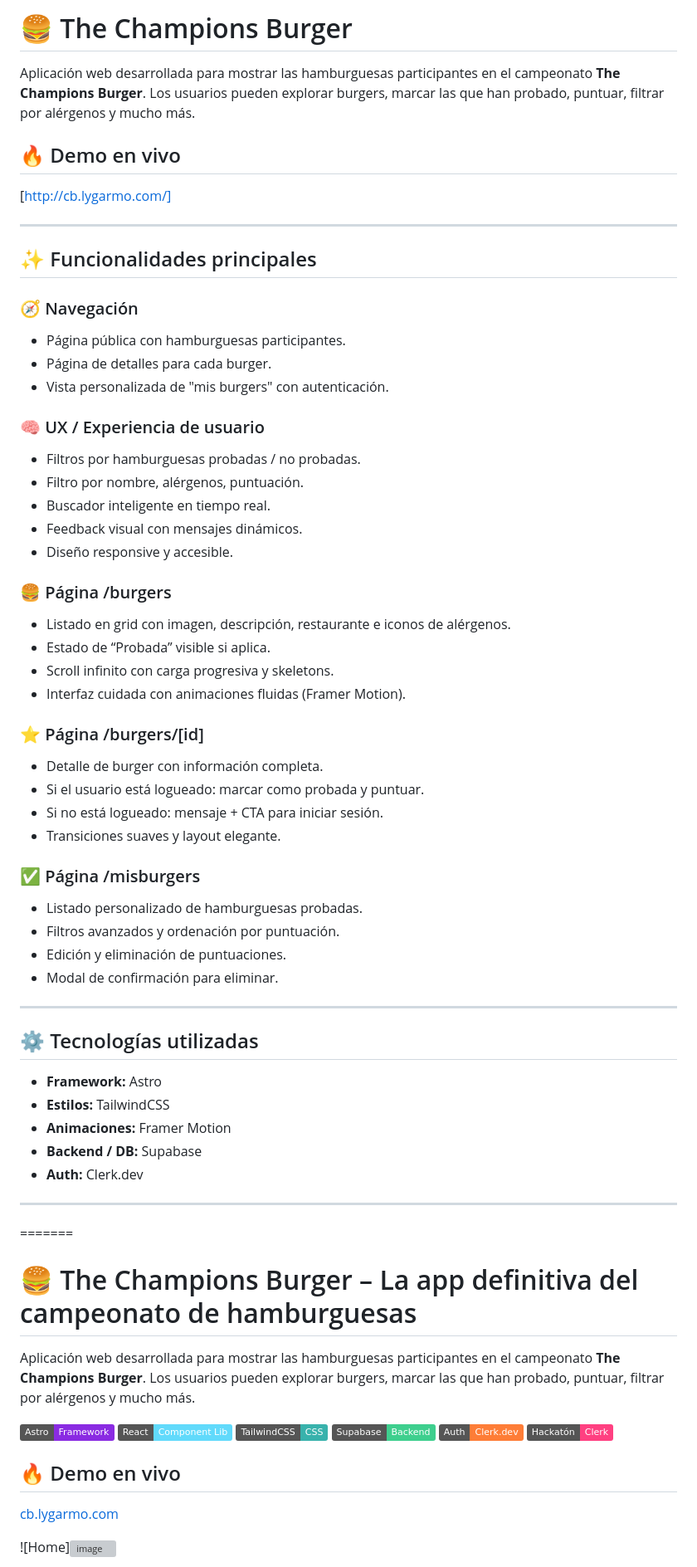
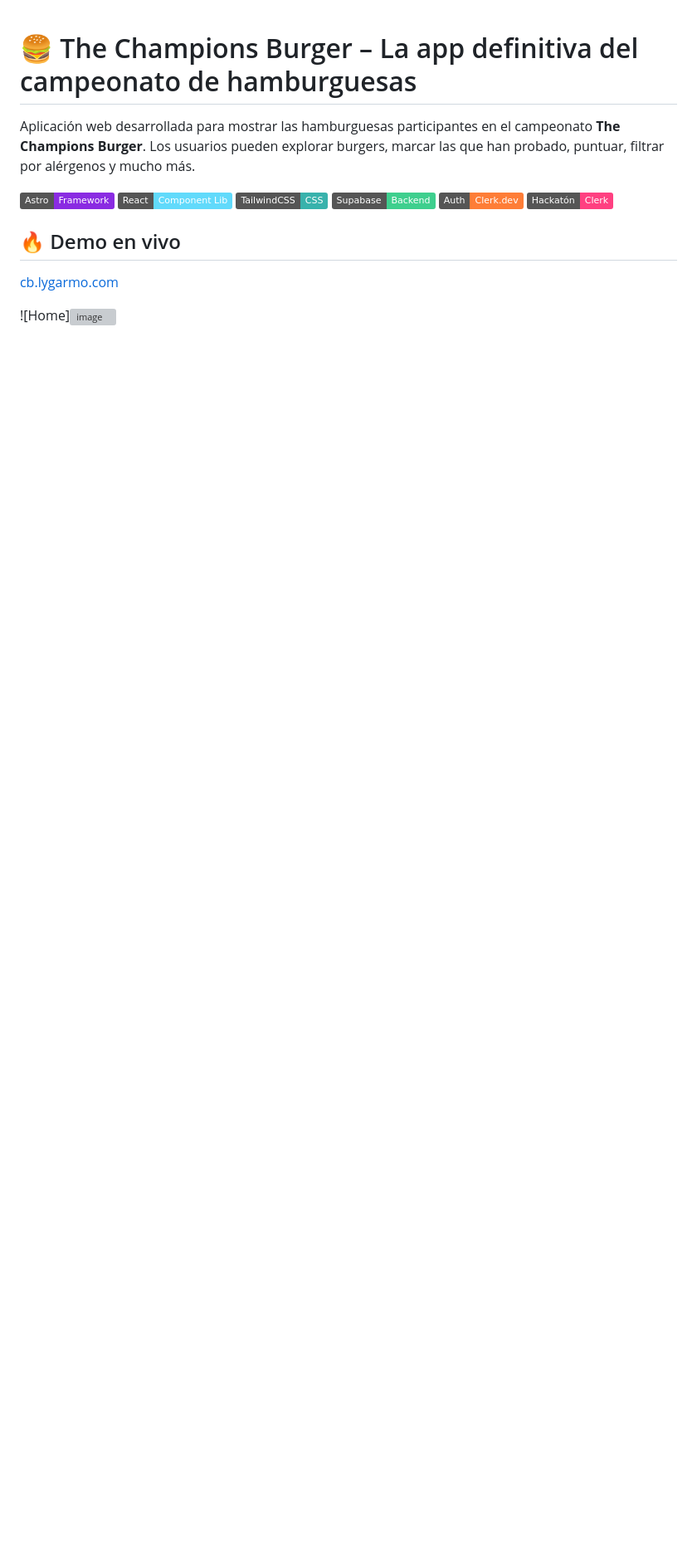
Before and after one commit to segundoplano/thechampionsburger, a Markdown page: README.md, the part around the change. Shown at 83% size. Drawn GitHub-style; badges without logos; blank space fills up the shorter version; grey boxes are pictures that could not be loaded.

```diff
--- a/README.md
+++ b/README.md
@@ -1,56 +1,3 @@
-# 🍔 The Champions Burger
-Aplicación web desarrollada para mostrar las hamburguesas participantes en el campeonato **The Champions Burger**. Los usuarios pueden explorar burgers, marcar las que han probado, puntuar, filtrar por alérgenos y mucho más.
-
-## 🔥 Demo en vivo
-[http://cb.lygarmo.com/]
-
----
-
-## ✨ Funcionalidades principales
-
-### 🧭 Navegación
-- Página pública con hamburguesas participantes.
-- Página de detalles para cada burger.
-- Vista personalizada de "mis burgers" con autenticación.
-
-### 🧠 UX / Experiencia de usuario
-- Filtros por hamburguesas probadas / no probadas.
-- Filtro por nombre, alérgenos, puntuación.
-- Buscador inteligente en tiempo real.
-- Feedback visual con mensajes dinámicos.
-- Diseño responsive y accesible.
-
-### 🍔 Página /burgers
-- Listado en grid con imagen, descripción, restaurante e iconos de alérgenos.
-- Estado de “Probada” visible si aplica.
-- Scroll infinito con carga progresiva y skeletons.
-- Interfaz cuidada con animaciones fluidas (Framer Motion).
-
-### ⭐ Página /burgers/[id]
-- Detalle de burger con información completa.
-- Si el usuario está logueado: marcar como probada y puntuar.
-- Si no está logueado: mensaje + CTA para iniciar sesión.
-- Transiciones suaves y layout elegante.
-
-### ✅ Página /misburgers
-- Listado personalizado de hamburguesas probadas.
-- Filtros avanzados y ordenación por puntuación.
-- Edición y eliminación de puntuaciones.
-- Modal de confirmación para eliminar.
-
----
-
-## ⚙️ Tecnologías utilizadas
-
-- **Framework:** Astro
-- **Estilos:** TailwindCSS
-- **Animaciones:** Framer Motion
-- **Backend / DB:** Supabase
-- **Auth:** Clerk.dev
-
----
-
-=======
 # 🍔 The Champions Burger – La app definitiva del campeonato de hamburguesas
 Aplicación web desarrollada para mostrar las hamburguesas participantes en el campeonato **The Champions Burger**. Los usuarios pueden explorar burgers, marcar las que han probado, puntuar, filtrar por alérgenos y mucho más.
 
```
